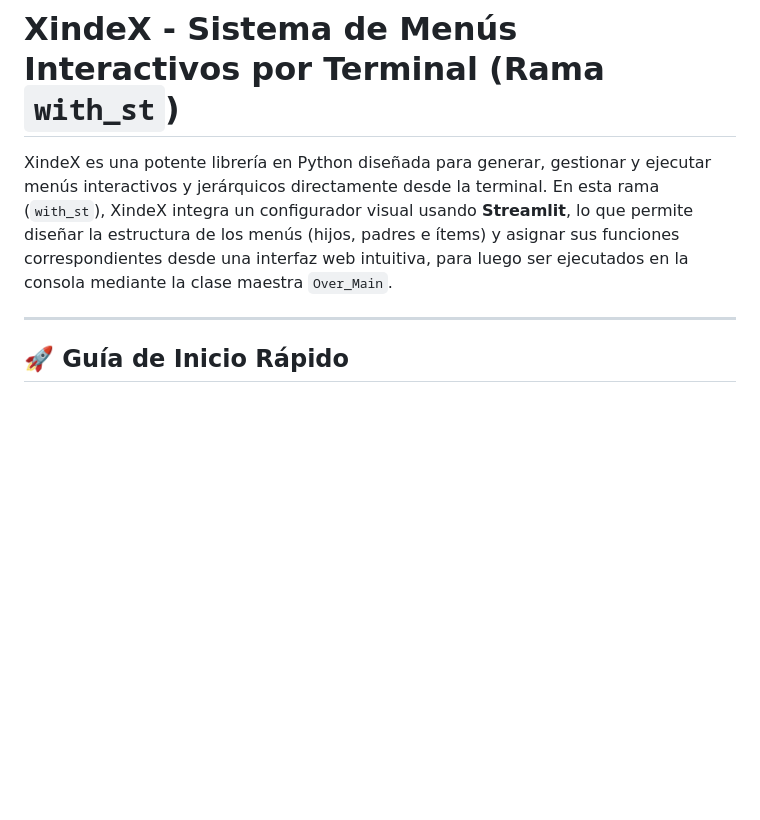
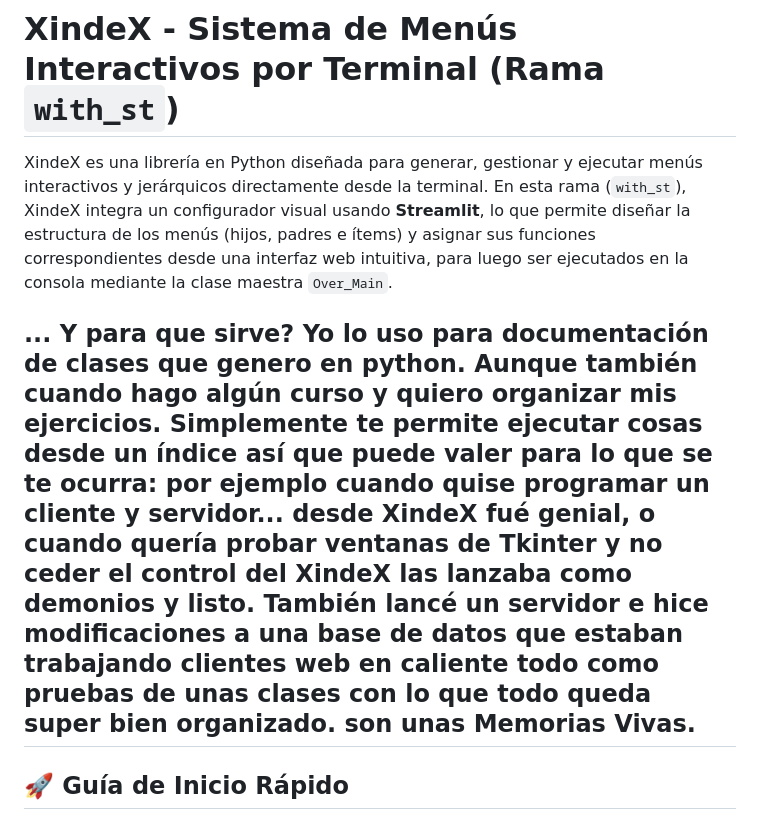
Before and after one commit to deividqh/XindeX, a Markdown page: README.md, the part around one of its changes. GitHub-like rendering; blank space fills up the shorter version.

```diff
--- a/README.md
+++ b/README.md
@@ -1,7 +1,13 @@
 # XindeX - Sistema de Menús Interactivos por Terminal (Rama `with_st`)
 
-XindeX es una potente librería en Python diseñada para generar, gestionar y ejecutar menús interactivos y jerárquicos directamente desde la terminal. En esta rama (`with_st`), XindeX integra un configurador visual usando **Streamlit**, lo que permite diseñar la estructura de los menús (hijos, padres e ítems) y asignar sus funciones correspondientes desde una interfaz web intuitiva, para luego ser ejecutados en la consola mediante la clase maestra `Over_Main`.
+XindeX es una librería en Python diseñada para generar, gestionar y ejecutar menús interactivos y jerárquicos directamente desde la terminal. En esta rama (`with_st`), XindeX integra un configurador visual usando **Streamlit**, lo que permite diseñar la estructura de los menús (hijos, padres e ítems) y asignar sus funciones correspondientes desde una interfaz web intuitiva, para luego ser ejecutados en la consola mediante la clase maestra `Over_Main`.
 
+**... Y para que sirve?** Yo lo uso para documentación de clases que genero en python.
+Aunque también cuando hago algún curso y quiero organizar mis ejercicios.
+Simplemente te permite ejecutar cosas desde un índice así que puede valer para lo que se te ocurra:
+por ejemplo cuando quise programar un cliente y servidor... desde XindeX fué genial,
+o cuando quería probar ventanas de Tkinter y no ceder el control del XindeX las lanzaba como demonios y listo.
+También lancé un servidor e hice modificaciones a una base de datos que estaban trabajando clientes web en caliente todo como pruebas de unas clases con lo que todo queda super bien organizado. son unas Memorias Vivas.
 ---
 
 ## 🚀 Guía de Inicio Rápido
```
Also changed, not shown: other parts of README.md (+26 -0 lines).
